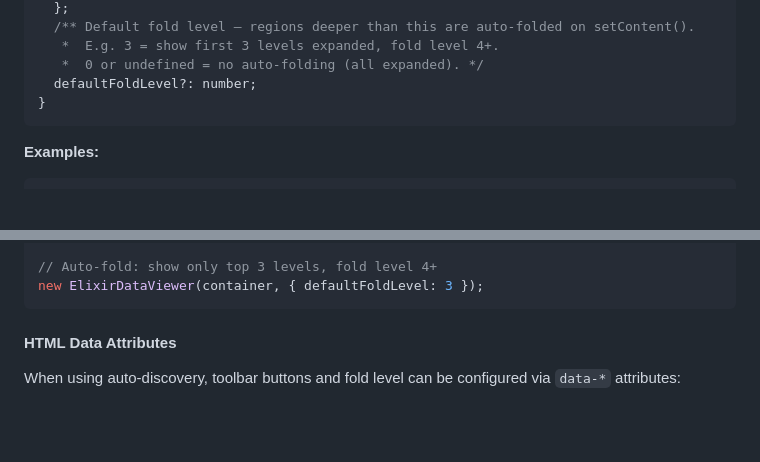
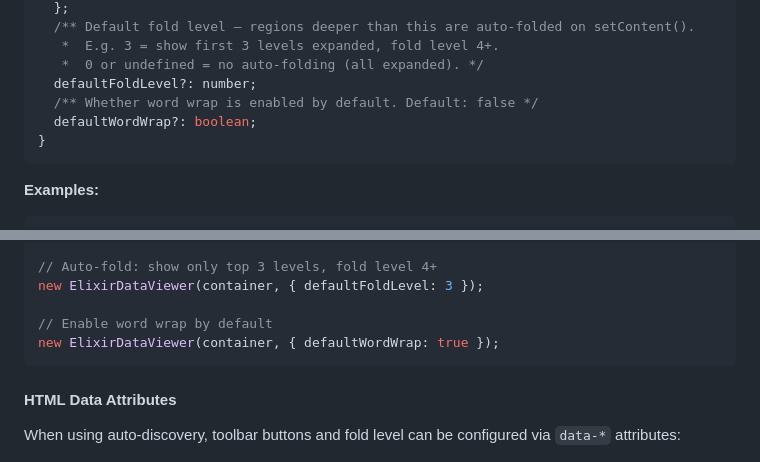
Before and after one commit to feng19/elixir-data-viewer, a Markdown page: README.md, 2 parts joined by grey strips. GitHub-like rendering; blank space fills up the shorter version.

Commit message:
feat: support defaultWordWrap

````diff
--- a/README.md
+++ b/README.md
@@ -158,6 +158,8 @@ interface ElixirDataViewerOptions {
    *  E.g. 3 = show first 3 levels expanded, fold level 4+.
    *  0 or undefined = no auto-folding (all expanded). */
   defaultFoldLevel?: number;
+  /** Whether word wrap is enabled by default. Default: false */
+  defaultWordWrap?: boolean;
 }
 ```
 
@@ -177,6 +179,9 @@ new ElixirDataViewer(container, {
 
 // Auto-fold: show only top 3 levels, fold level 4+
 new ElixirDataViewer(container, { defaultFoldLevel: 3 });
+
+// Enable word wrap by default
+new ElixirDataViewer(container, { defaultWordWrap: true });
 ```
 
 #### HTML Data Attributes
````
